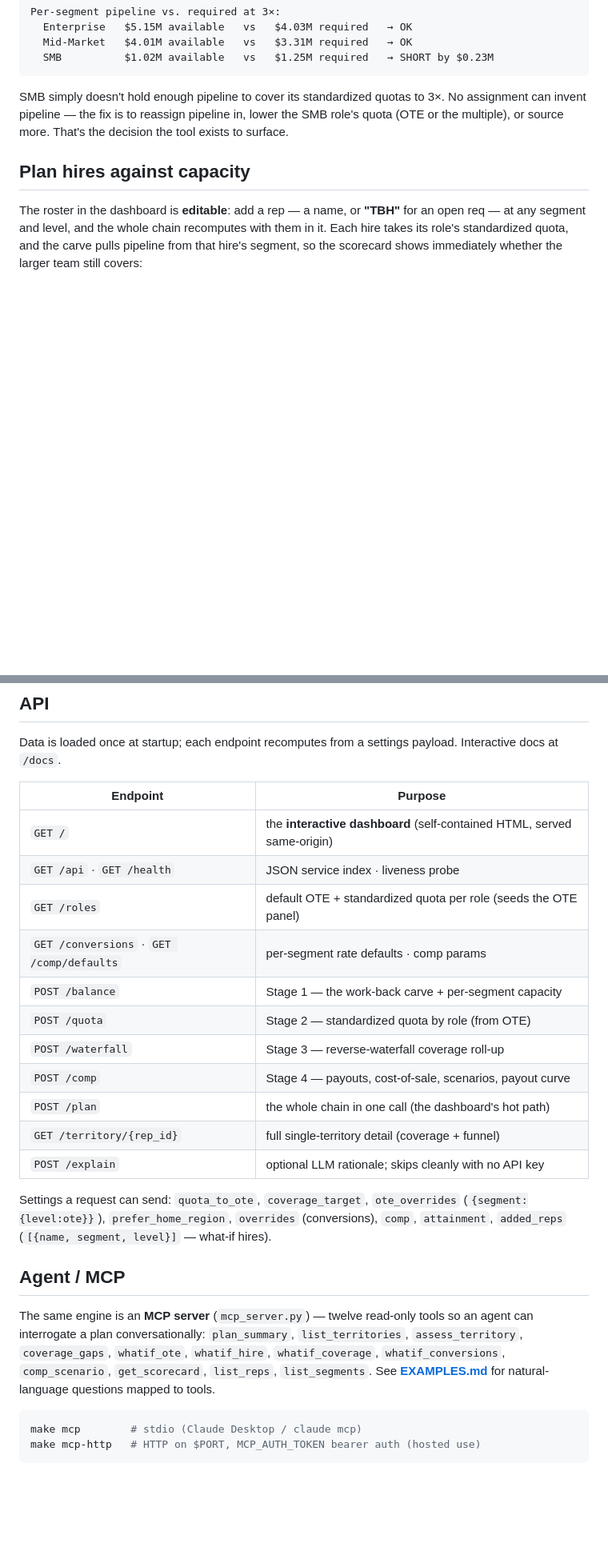
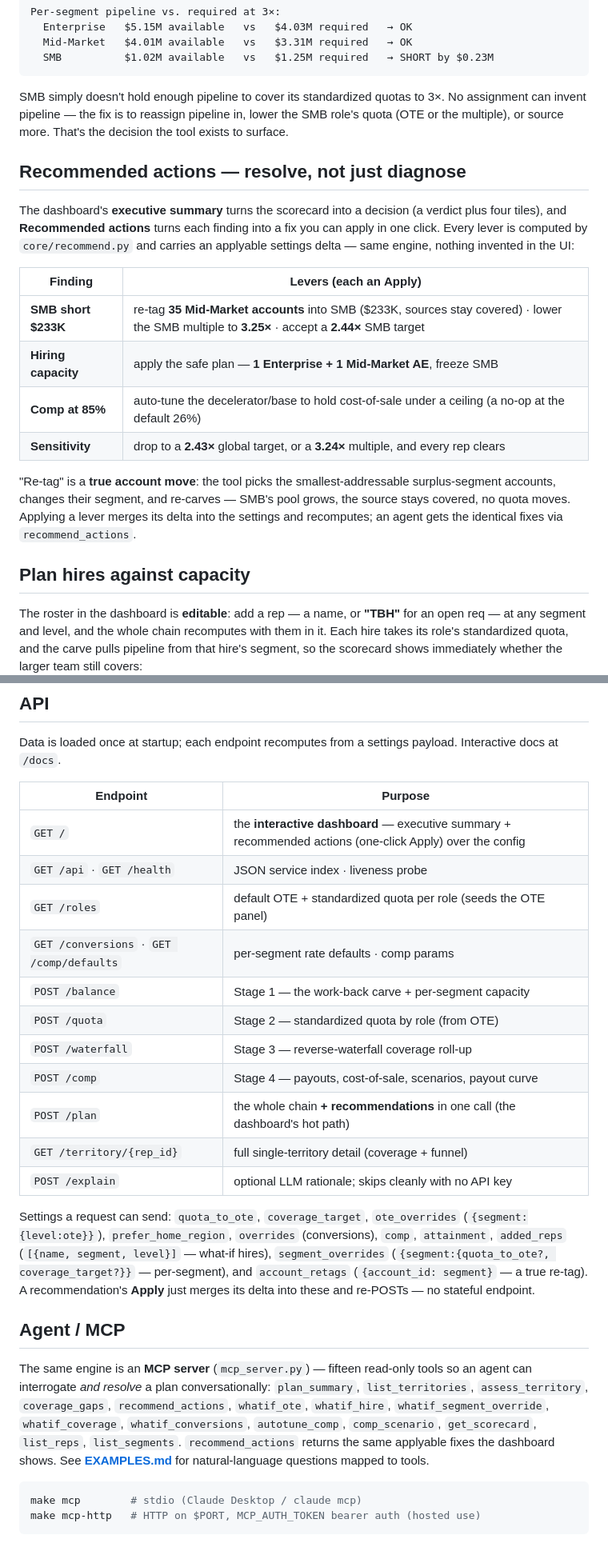
Before and after one commit to stephenjang-creator/territory_quota_designer, a Markdown page: README.md, 2 parts joined by grey strips. Shown at 80% size. Drawn GitHub-style; blank space fills up the shorter version.

Commit message:
Document the recommendations engine and the redesign
- README: a "Recommended actions — resolve, not just diagnose" section (the applyable
  fixes and the true re-tag), the three new MCP tools (fifteen total), the new
  segment_overrides + account_retags settings, /plan returning recommendations, the
  redesigned dashboard, and recommend.py in the layout.
- EXAMPLES: #11 — resolving the SMB gap via recommend_actions / whatif_segment_override.

Co-Authored-By: Claude Opus 4.8 <noreply@anthropic.com>
Claude-Session: https://claude.ai/code/session_01Ffo7sDuRj2Mh6p9uQzkk6e

````diff
--- a/README.md
+++ b/README.md
@@ -170,6 +170,25 @@ No assignment can invent pipeline — the fix is to reassign pipeline in, lower
 SMB role's quota (OTE or the multiple), or source more. That's the decision the
 tool exists to surface.
 
+## Recommended actions — resolve, not just diagnose
+
+The dashboard's **executive summary** turns the scorecard into a decision (a verdict
+plus four tiles), and **Recommended actions** turns each finding into a fix you can
+apply in one click. Every lever is computed by `core/recommend.py` and carries an
+applyable settings delta — same engine, nothing invented in the UI:
+
+| Finding | Levers (each an **Apply**) |
+| --- | --- |
+| **SMB short $233K** | re-tag **35 Mid-Market accounts** into SMB ($233K, sources stay covered) · lower the SMB multiple to **3.25×** · accept a **2.44×** SMB target |
+| **Hiring capacity** | apply the safe plan — **1 Enterprise + 1 Mid-Market AE**, freeze SMB |
+| **Comp at 85%** | auto-tune the decelerator/base to hold cost-of-sale under a ceiling (a no-op at the default 26%) |
+| **Sensitivity** | drop to a **2.43×** global target, or a **3.24×** multiple, and every rep clears |
+
+"Re-tag" is a **true account move**: the tool picks the smallest-addressable
+surplus-segment accounts, changes their segment, and re-carves — SMB's pool grows, the
+source stays covered, no quota moves. Applying a lever merges its delta into the
+settings and recomputes; an agent gets the identical fixes via `recommend_actions`.
+
 ## Plan hires against capacity
 
 The roster in the dashboard is **editable**: add a rep — a name, or **"TBH"** for an
@@ -252,7 +271,7 @@ Interactive docs at `/docs`.
 
 | Endpoint | Purpose |
 | --- | --- |
-| `GET /` | the **interactive dashboard** (self-contained HTML, served same-origin) |
+| `GET /` | the **interactive dashboard** — executive summary + recommended actions (one-click Apply) over the config |
 | `GET /api` · `GET /health` | JSON service index · liveness probe |
 | `GET /roles` | default OTE + standardized quota per role (seeds the OTE panel) |
 | `GET /conversions` · `GET /comp/defaults` | per-segment rate defaults · comp params |
@@ -260,21 +279,26 @@ Interactive docs at `/docs`.
 | `POST /quota` | Stage 2 — standardized quota by role (from OTE) |
 | `POST /waterfall` | Stage 3 — reverse-waterfall coverage roll-up |
 | `POST /comp` | Stage 4 — payouts, cost-of-sale, scenarios, payout curve |
-| `POST /plan` | the whole chain in one call (the dashboard's hot path) |
+| `POST /plan` | the whole chain **+ recommendations** in one call (the dashboard's hot path) |
 | `GET /territory/{rep_id}` | full single-territory detail (coverage + funnel) |
 | `POST /explain` | optional LLM rationale; skips cleanly with no API key |
 
 Settings a request can send: `quota_to_ote`, `coverage_target`, `ote_overrides`
 (`{segment:{level:ote}}`), `prefer_home_region`, `overrides` (conversions), `comp`,
-`attainment`, `added_reps` (`[{name, segment, level}]` — what-if hires).
+`attainment`, `added_reps` (`[{name, segment, level}]` — what-if hires),
+`segment_overrides` (`{segment:{quota_to_ote?, coverage_target?}}` — per-segment), and
+`account_retags` (`{account_id: segment}` — a true re-tag). A recommendation's **Apply**
+just merges its delta into these and re-POSTs — no stateful endpoint.
 
 ## Agent / MCP
 
-The same engine is an **MCP server** (`mcp_server.py`) — twelve read-only tools so an
-agent can interrogate a plan conversationally: `plan_summary`, `list_territories`,
-`assess_territory`, `coverage_gaps`, `whatif_ote`, `whatif_hire`, `whatif_coverage`,
-`whatif_conversions`, `comp_scenario`, `get_scorecard`, `list_reps`, `list_segments`.
-See **[EXAMPLES.md](EXAMPLES.md)** for natural-language questions mapped to tools.
+The same engine is an **MCP server** (`mcp_server.py`) — fifteen read-only tools so an
+agent can interrogate *and resolve* a plan conversationally: `plan_summary`,
+`list_territories`, `assess_territory`, `coverage_gaps`, `recommend_actions`,
+`whatif_ote`, `whatif_hire`, `whatif_segment_override`, `whatif_coverage`,
+`whatif_conversions`, `autotune_comp`, `comp_scenario`, `get_scorecard`, `list_reps`,
+`list_segments`. `recommend_actions` returns the same applyable fixes the dashboard
+shows. See **[EXAMPLES.md](EXAMPLES.md)** for natural-language questions mapped to tools.
 
 ```bash
 make mcp        # stdio (Claude Desktop / claude mcp)
````
Also changed, not shown: other parts of README.md (+2 -1 lines), EXAMPLES.md (+18 -0 lines).
